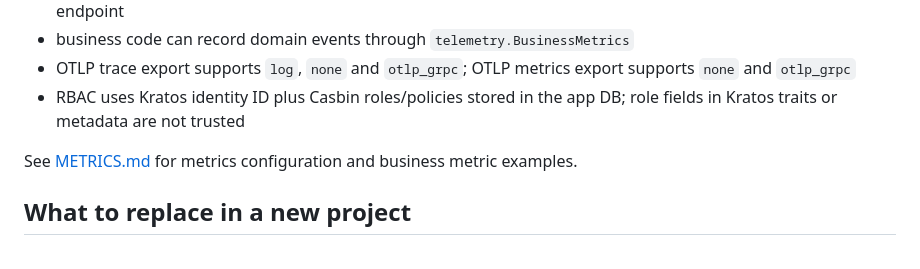
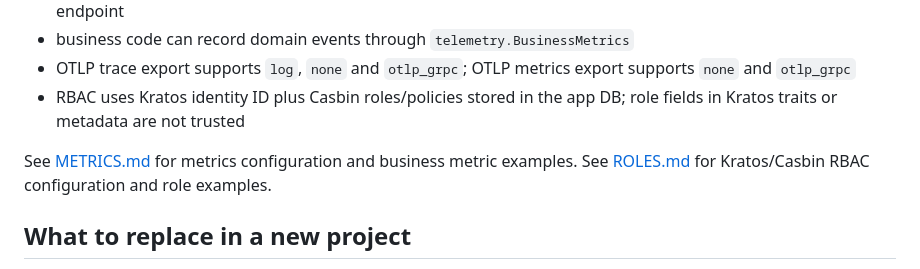
Before and after one commit to bartek5186/procyon, a Markdown page: README.md, the part around the change. Rendered like a GitHub page.

```diff
--- a/README.md
+++ b/README.md
@@ -218,6 +218,7 @@ What it does:
 - RBAC uses Kratos identity ID plus Casbin roles/policies stored in the app DB; role fields in Kratos traits or metadata are not trusted
 
 See [METRICS.md](METRICS.md) for metrics configuration and business metric examples.
+See [ROLES.md](ROLES.md) for Kratos/Casbin RBAC configuration and role examples.
 
 ## What to replace in a new project
 
```
Also changed, not shown: README.pl.md (+1 -0 lines), ROLES.md (added, +194 -0 lines).
